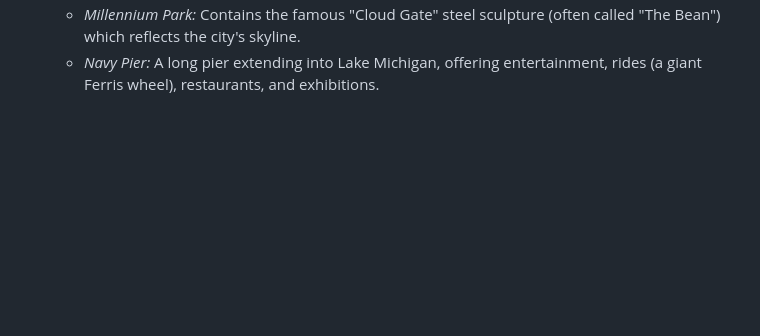
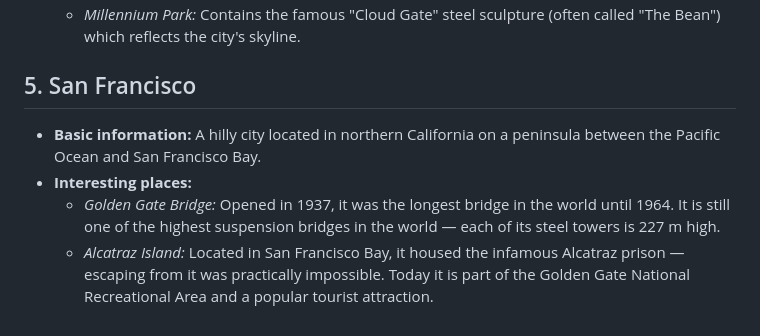
Before and after one commit to TamagoMasgend/maturita-hording, a Markdown page: aj_base/19_Large_american_cities.md, the part around one of its changes. Drawn GitHub-style; blank space fills up the shorter version.

```diff
--- a/aj_base/19_Large_american_cities.md
+++ b/aj_base/19_Large_american_cities.md
@@ -32,2 +40,8 @@
   - *Millennium Park:* Contains the famous "Cloud Gate" steel sculpture (often called "The Bean") which reflects the city's skyline.
-  - *Navy Pier:* A long pier extending into Lake Michigan, offering entertainment, rides (a giant Ferris wheel), restaurants, and exhibitions.
+
+## 5. San Francisco
+
+- **Basic information:** A hilly city located in northern California on a peninsula between the Pacific Ocean and San Francisco Bay.
+- **Interesting places:**
+  - *Golden Gate Bridge:* Opened in 1937, it was the longest bridge in the world until 1964. It is still one of the highest suspension bridges in the world — each of its steel towers is 227 m high.
+  - *Alcatraz Island:* Located in San Francisco Bay, it housed the infamous Alcatraz prison — escaping from it was practically impossible. Today it is part of the Golden Gate National Recreational Area and a popular tourist attraction.
```
Also changed, not shown: other parts of aj_base/19_Large_american_cities.md (+23 -15 lines), aj_base/15_The_United_Kingdom.md (+9 -1 lines).
